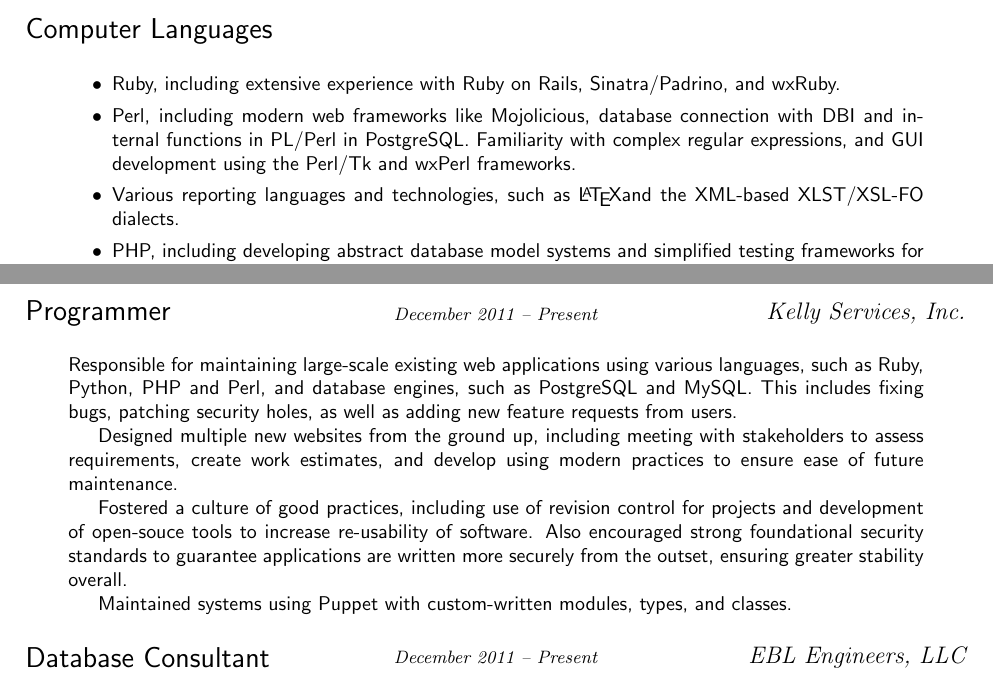
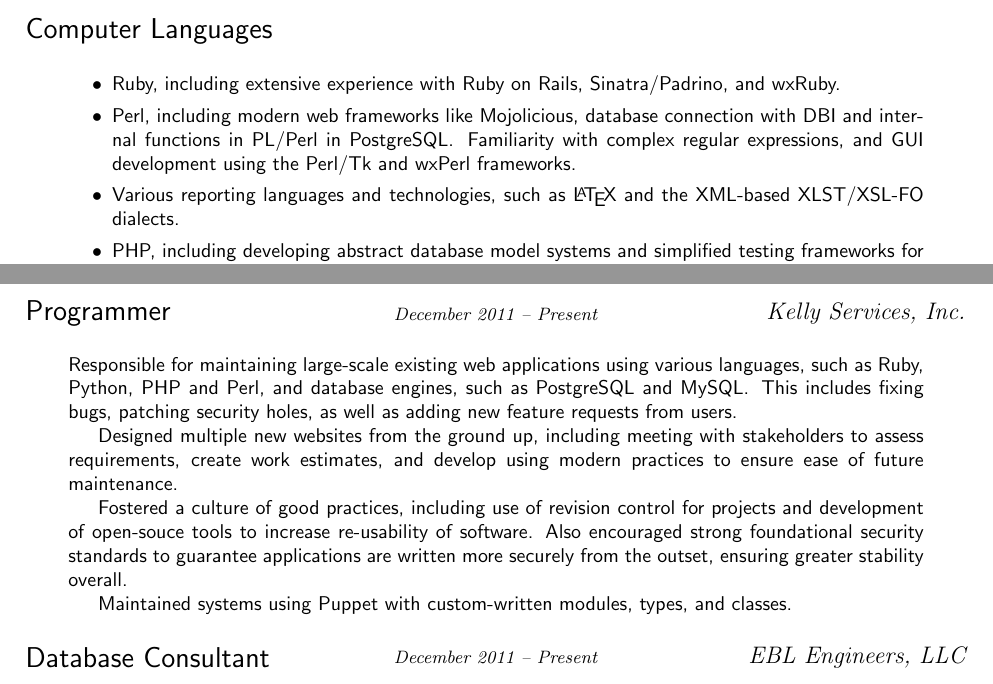
Before and after one commit to sycobuny/resume, a LaTeX document (output.tex, which reads resume.tex): two parts of pages 1 and 2 of 2, joined at a grey line, cut so that both start at the same text. Compiled offline with pdfLaTeX.

Commit message:
Remove some Vim-provided warnings
Technically, the "." after a series of capital letters is treated as an
end to an abbreviation, which winds up with slightly-different kerning
than the period indicating the end of a sentence. Using "\@." instead of
a bare "." fixes that. It reduces readability slightly, which makes it
work slightly against the desired behavior to be immediately-legible to
even non-LaTeX users, sometimes slight abberrations like this are
unavoidable when using a formatting language.

Vim also warned against having backslash commands such as \repo and
\LaTeX terminated by a space. The former is fixed by removing the extra
space, which was only there for aligning purposes (and this was
unnecessary as there was only one other element that would match it),
and the other is fixed by adding an additional backslash after \LaTeX,
before the space itself.

```diff
--- a/resume.tex
+++ b/resume.tex
@@ -21,11 +21,11 @@
         \skill{
             Perl, including modern web frameworks like Mojolicious, database
             connection with DBI and internal functions in PL/Perl in
-            PostgreSQL. Familiarity with complex regular expressions, and GUI
-            development using the Perl/Tk and wxPerl frameworks.
+            PostgreSQL\@. Familiarity with complex regular expressions, and
+            GUI development using the Perl/Tk and wxPerl frameworks.
         }
         \skill{
-            Various reporting languages and technologies, such as \LaTeX and
+            Various reporting languages and technologies, such as \LaTeX\ and
             the XML-based XLST/XSL-FO dialects.
         }
         \skill{
@@ -94,7 +94,7 @@
         \accomplishments{
             Responsible for maintaining large-scale existing web applications
             using various languages, such as Ruby, Python, PHP and Perl, and
-            database engines, such as PostgreSQL and MySQL. This includes
+            database engines, such as PostgreSQL and MySQL\@. This includes
             fixing bugs, patching security holes, as well as adding new
             feature requests from users.
 
```
Also changed, not shown: resume.tex (6 more changed lines).
